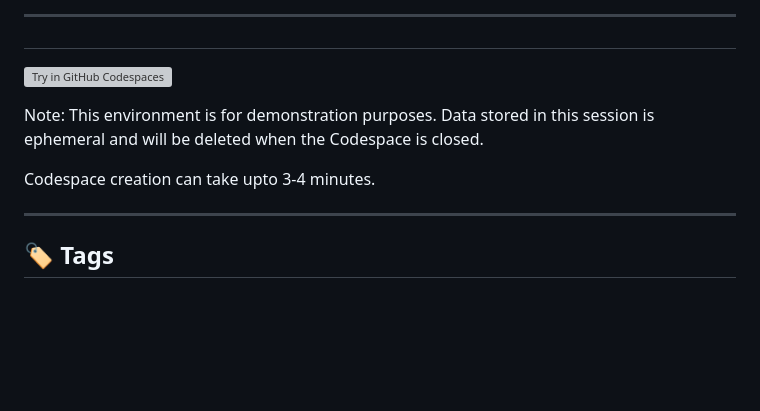
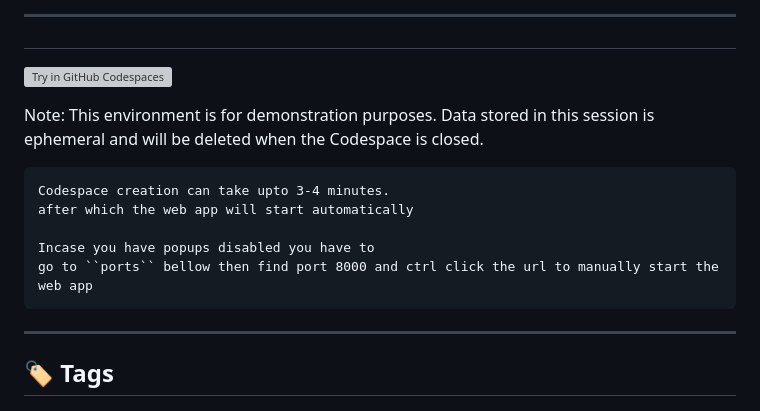
Before and after one commit to codeyy/Password-Manager-PRO, a Markdown page: README.md, the part around the change. GitHub-like rendering; blank space fills up the shorter version; grey boxes are pictures that could not be loaded.

````diff
--- a/README.md
+++ b/README.md
@@ -7,9 +7,13 @@
  [![Try in GitHub Codespaces](https://github.com/codespaces/badge.svg)](https://codespaces.new/codeyy/Password-Manager-PRO)
 
 Note: This environment is for demonstration purposes. Data stored in this session is ephemeral and will be deleted when the Codespace is closed.
+```
+Codespace creation can take upto 3-4 minutes.
+after which the web app will start automatically
 
-Codespace creation can take upto 3-4 minutes.
-
+Incase you have popups disabled you have to
+go to ``ports`` bellow then find port 8000 and ctrl click the url to manually start the web app
+```
 ---
 
 ## 🏷️ Tags
````
